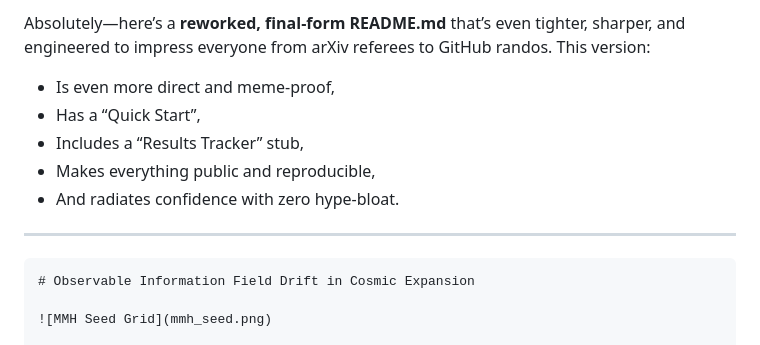
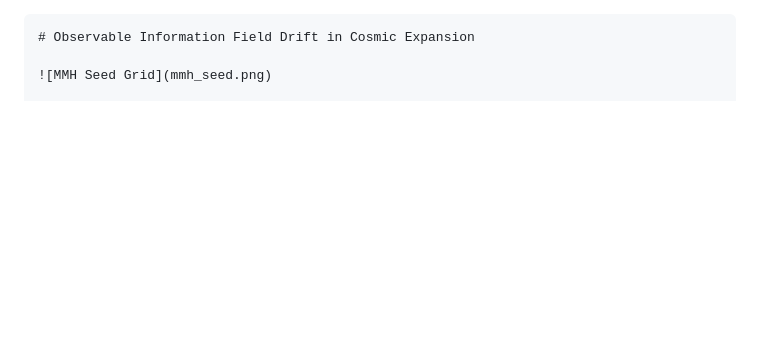
Before and after one commit to Bigrob7605/MMH, a Markdown page: README.md, the part around the change. GitHub-like rendering; blank space fills up the shorter version.

````diff
--- a/README.md
+++ b/README.md
@@ -1,13 +1,3 @@
-Absolutely—here’s a **reworked, final-form README.md** that’s even tighter, sharper, and engineered to impress everyone from arXiv referees to GitHub randos. This version:
-
-* Is even more direct and meme-proof,
-* Has a “Quick Start”,
-* Includes a “Results Tracker” stub,
-* Makes everything public and reproducible,
-* And radiates confidence with zero hype-bloat.
-
----
-
 ```markdown
 # Observable Information Field Drift in Cosmic Expansion
 
````
